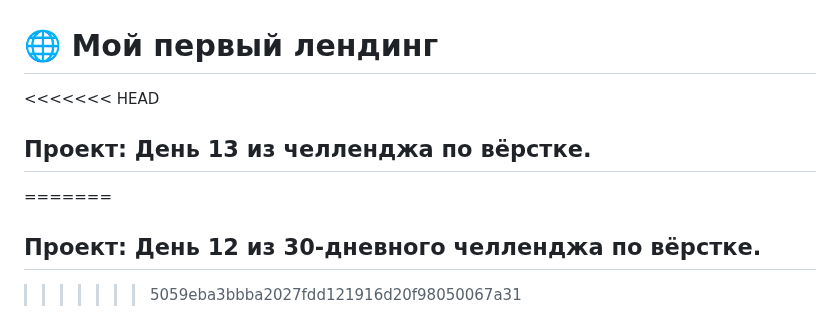
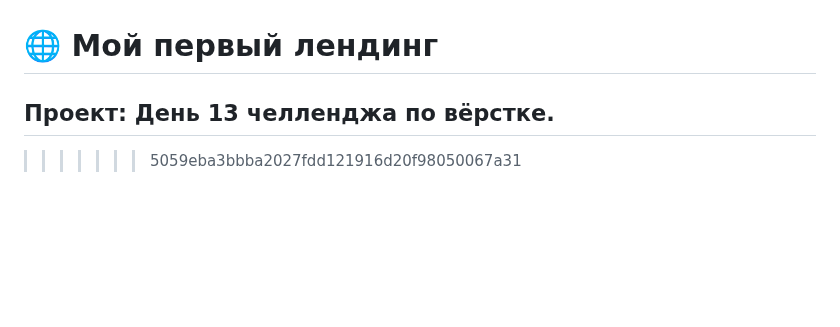
Before and after one commit to igritsenko1991-collab/Day1-hello, a Markdown page: README.md, the part around the change. Rendered like a GitHub page; blank space fills up the shorter version.

```diff
--- a/README.md
+++ b/README.md
@@ -1,9 +1,6 @@
 # 🌐 Мой первый лендинг
 
-<<<<<<< HEAD
-## Проект: День 13 из челленджа по вёрстке.
-=======
-## Проект: День 12 из 30-дневного челленджа по вёрстке.
+## Проект: День 13 челленджа по вёрстке.
 >>>>>>> 5059eba3bbba2027fdd121916d20f98050067a31
 ## Цель: Продолжаю осваивать основы HTML, CSS и JavaScript. Чтобы создавать современные сайты и веб-приложения. Теперь сайт выглядит динамично и современно.
 
```
